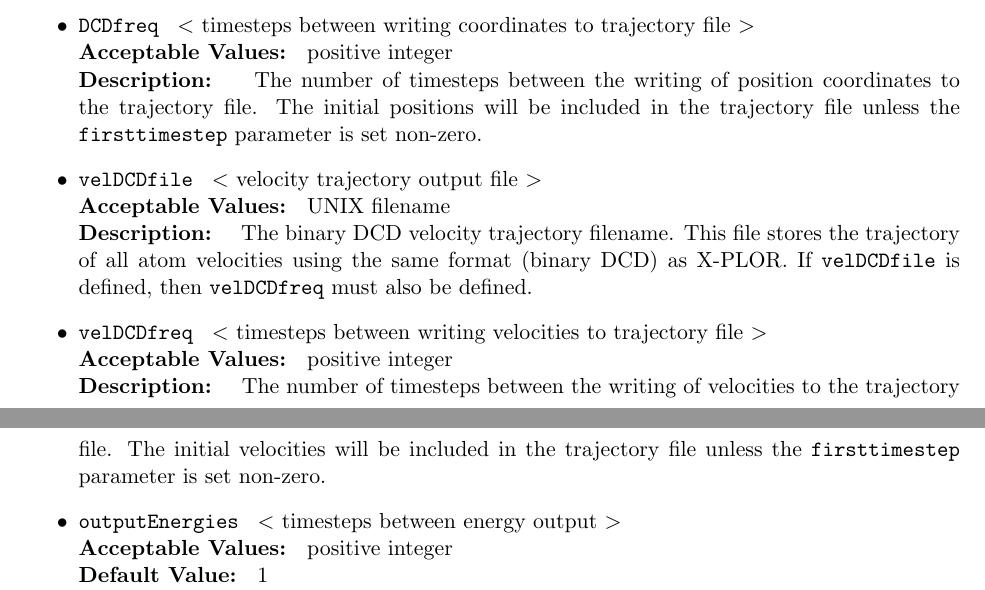
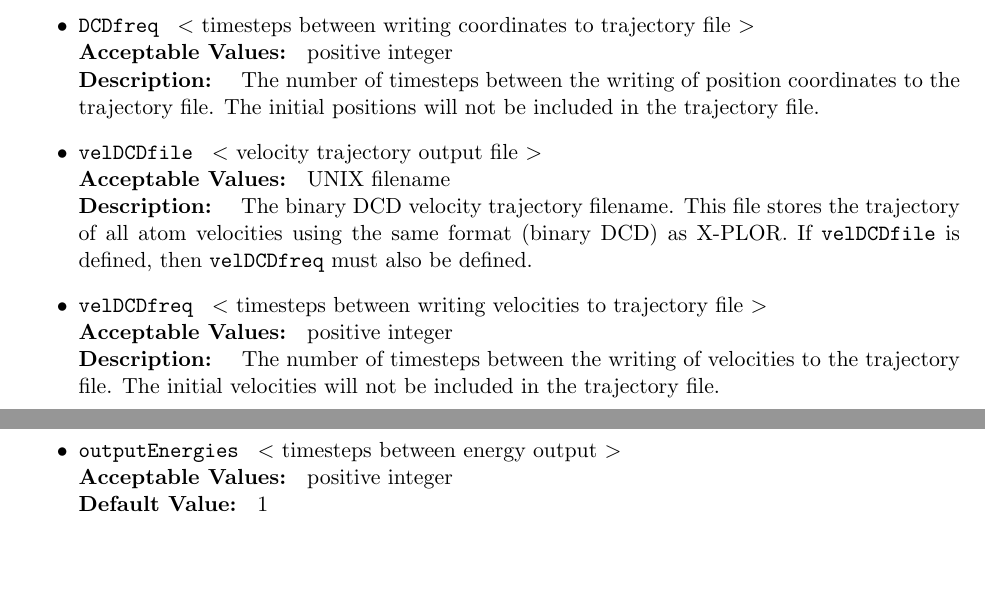
Before and after one commit to Marcello-Sega/namd, a LaTeX document (ug/ug.tex, which reads ug/ug_io.tex): two parts of pages 20 and 21 of 80, joined at a grey line, cut so that both start at the same text, the shorter picture padded with empty space. Compiled offline with pdfLaTeX.

Commit message:
Initial positions/velocities are not included in DCD file.

```diff
--- a/ug/ug_io.tex
+++ b/ug/ug_io.tex
@@ -287,8 +287,7 @@ If {\tt DCDfile} is defined, then {\tt DCDfreq} must also be defined.
 {
 The number of timesteps between the writing of position coordinates
 to the trajectory file.
-The initial positions will be included in the trajectory file unless
-the {\tt firsttimestep} parameter is set non-zero.
+The initial positions will not be included in the trajectory file.
 }
 
 \item
@@ -308,8 +307,7 @@ be defined.
 {
 The number of timesteps between the writing of
 velocities to the trajectory file.
-The initial velocities will be included in the trajectory file unless
-the {\tt firsttimestep} parameter is set non-zero.
+The initial velocities will not be included in the trajectory file.
 }
 
 %\item
```
